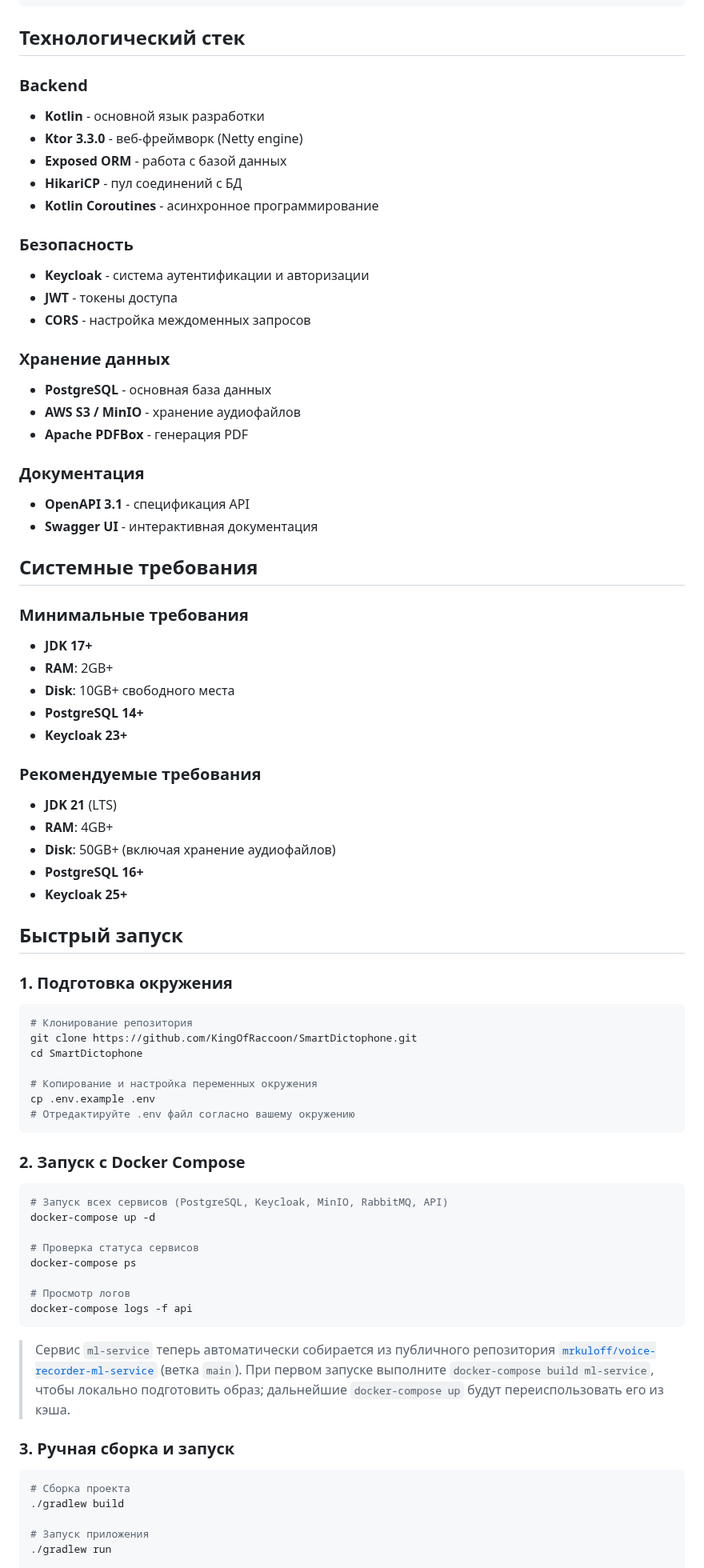
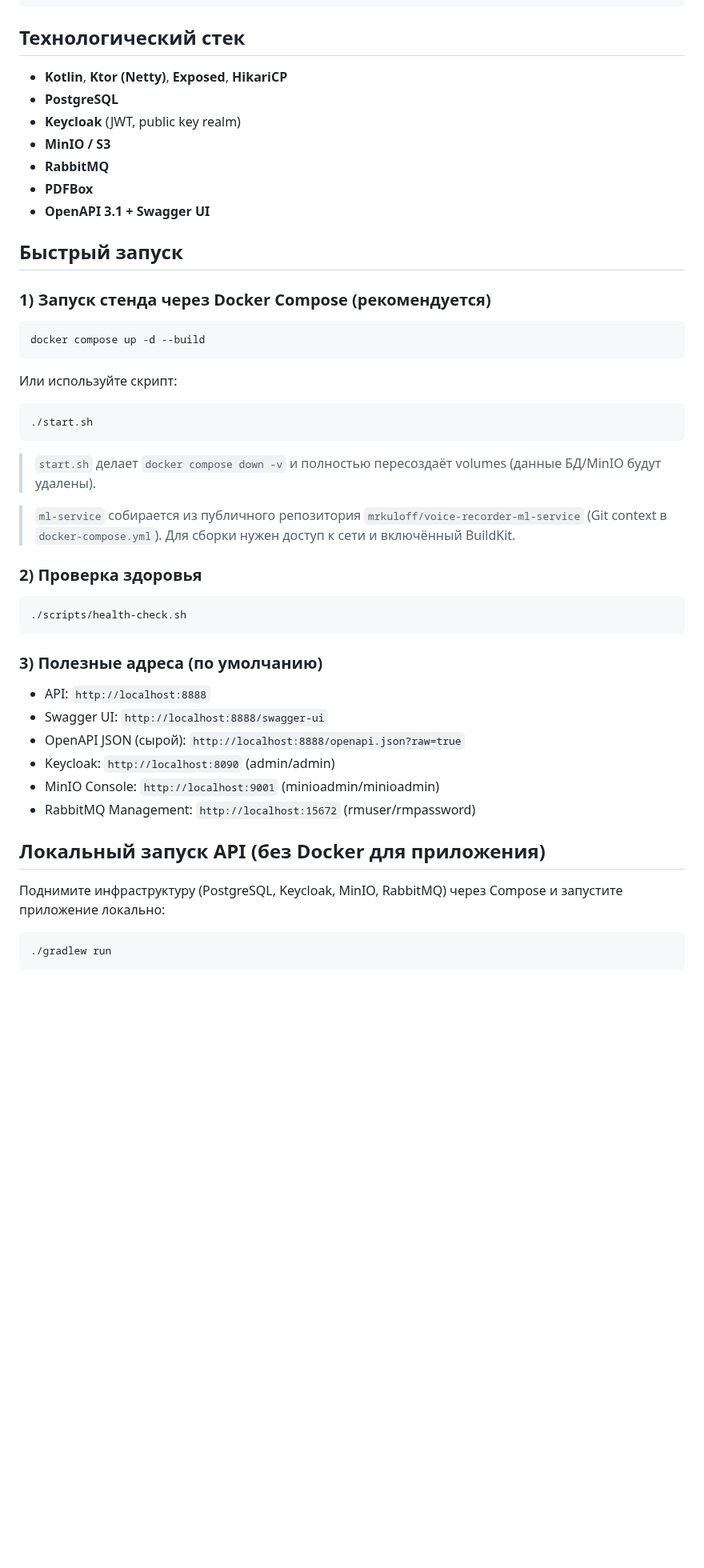
Before and after one commit to KingOfRaccoon/SmartDictophone, a Markdown page: README.md, the part around one of its changes. Shown at 80% size. Rendered like a GitHub page; blank space fills up the shorter version.

````diff
--- a/README.md
+++ b/README.md
@@ -30,78 +28,52 @@
 
 ## Технологический стек
 
-### Backend
-- **Kotlin** - основной язык разработки
-- **Ktor 3.3.0** - веб-фреймворк (Netty engine)
-- **Exposed ORM** - работа с базой данных
-- **HikariCP** - пул соединений с БД
-- **Kotlin Coroutines** - асинхронное программирование
-
-### Безопасность
-- **Keycloak** - система аутентификации и авторизации
-- **JWT** - токены доступа
-- **CORS** - настройка междоменных запросов
-
-### Хранение данных
-- **PostgreSQL** - основная база данных
-- **AWS S3 / MinIO** - хранение аудиофайлов
-- **Apache PDFBox** - генерация PDF
-
-### Документация
-- **OpenAPI 3.1** - спецификация API
-- **Swagger UI** - интерактивная документация
-
-## Системные требования
-
-### Минимальные требования
-- **JDK 17+**
-- **RAM**: 2GB+
-- **Disk**: 10GB+ свободного места
-- **PostgreSQL 14+**
-- **Keycloak 23+**
-
-### Рекомендуемые требования
-- **JDK 21** (LTS)
-- **RAM**: 4GB+
-- **Disk**: 50GB+ (включая хранение аудиофайлов)
-- **PostgreSQL 16+**
-- **Keycloak 25+**
+- **Kotlin**, **Ktor (Netty)**, **Exposed**, **HikariCP**
+- **PostgreSQL**
+- **Keycloak** (JWT, public key realm)
+- **MinIO / S3**
+- **RabbitMQ**
+- **PDFBox**
+- **OpenAPI 3.1 + Swagger UI**
 
 ## Быстрый запуск
 
-### 1. Подготовка окружения
+### 1) Запуск стенда через Docker Compose (рекомендуется)
 
 ```bash
-# Клонирование репозитория
-git clone https://github.com/KingOfRaccoon/SmartDictophone.git
-cd SmartDictophone
-
-# Копирование и настройка переменных окружения
-cp .env.example .env
-# Отредактируйте .env файл согласно вашему окружению
+docker compose up -d --build
 ```
 
-### 2. Запуск с Docker Compose
+Или используйте скрипт:
 
 ```bash
-# Запуск всех сервисов (PostgreSQL, Keycloak, MinIO, RabbitMQ, API)
-docker-compose up -d
-
-# Проверка статуса сервисов
-docker-compose ps
-
-# Просмотр логов
-docker-compose logs -f api
+./start.sh
 ```
 
-> Сервис `ml-service` теперь автоматически собирается из публичного репозитория [`mrkuloff/voice-recorder-ml-service`](https://github.com/mrkuloff/voice-recorder-ml-service) (ветка `main`). При первом запуске выполните `docker-compose build ml-service`, чтобы локально подготовить образ; дальнейшие `docker-compose up` будут переиспользовать его из кэша.
+> `start.sh` делает `docker compose down -v` и полностью пересоздаёт volumes (данные БД/MinIO будут удалены).
 
-### 3. Ручная сборка и запуск
+> `ml-service` собирается из публичного репозитория `mrkuloff/voice-recorder-ml-service` (Git context в `docker-compose.yml`). Для сборки нужен доступ к сети и включённый BuildKit.
+
+### 2) Проверка здоровья
 
 ```bash
-# Сборка проекта
-./gradlew build
+./scripts/health-check.sh
+```
 
-# Запуск приложения
+### 3) Полезные адреса (по умолчанию)
+
+- API: `http://localhost:8888`
+- Swagger UI: `http://localhost:8888/swagger-ui`
+- OpenAPI JSON (сырой): `http://localhost:8888/openapi.json?raw=true`
+- Keycloak: `http://localhost:8090` (admin/admin)
+- MinIO Console: `http://localhost:9001` (minioadmin/minioadmin)
+- RabbitMQ Management: `http://localhost:15672` (rmuser/rmpassword)
+
+## Локальный запуск API (без Docker для приложения)
+
+Поднимите инфраструктуру (PostgreSQL, Keycloak, MinIO, RabbitMQ) через Compose и запустите приложение локально:
+
+```bash
 ./gradlew run
+```
 
````
Also changed, not shown: other parts of README.md (+96 -145 lines).
